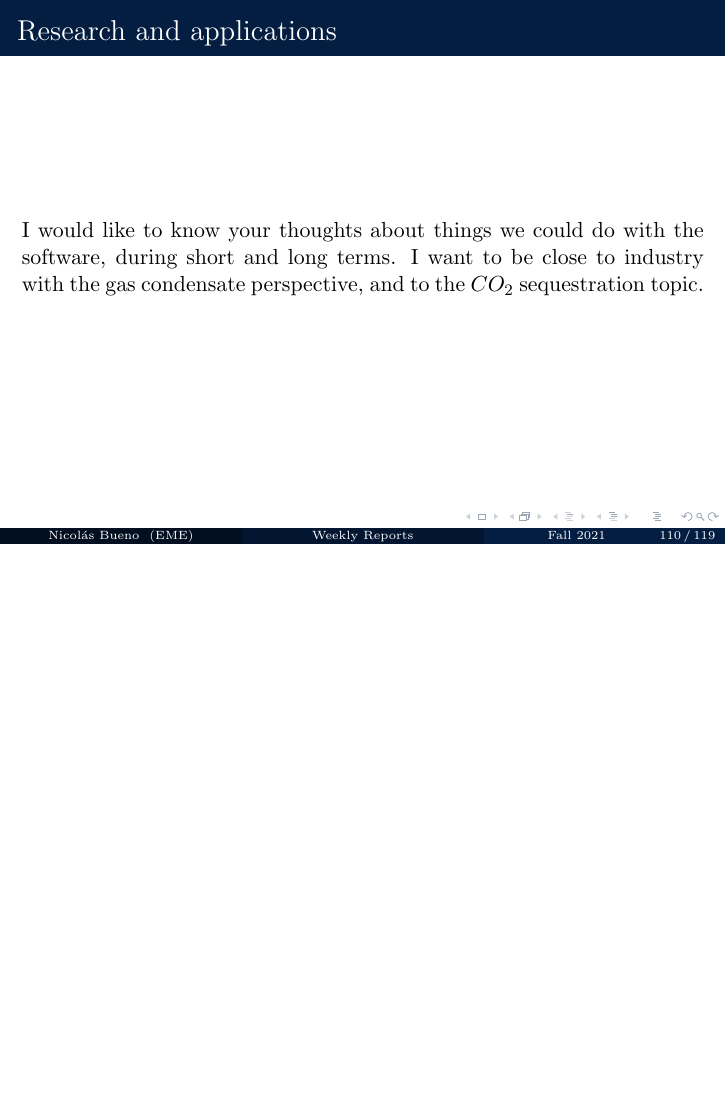
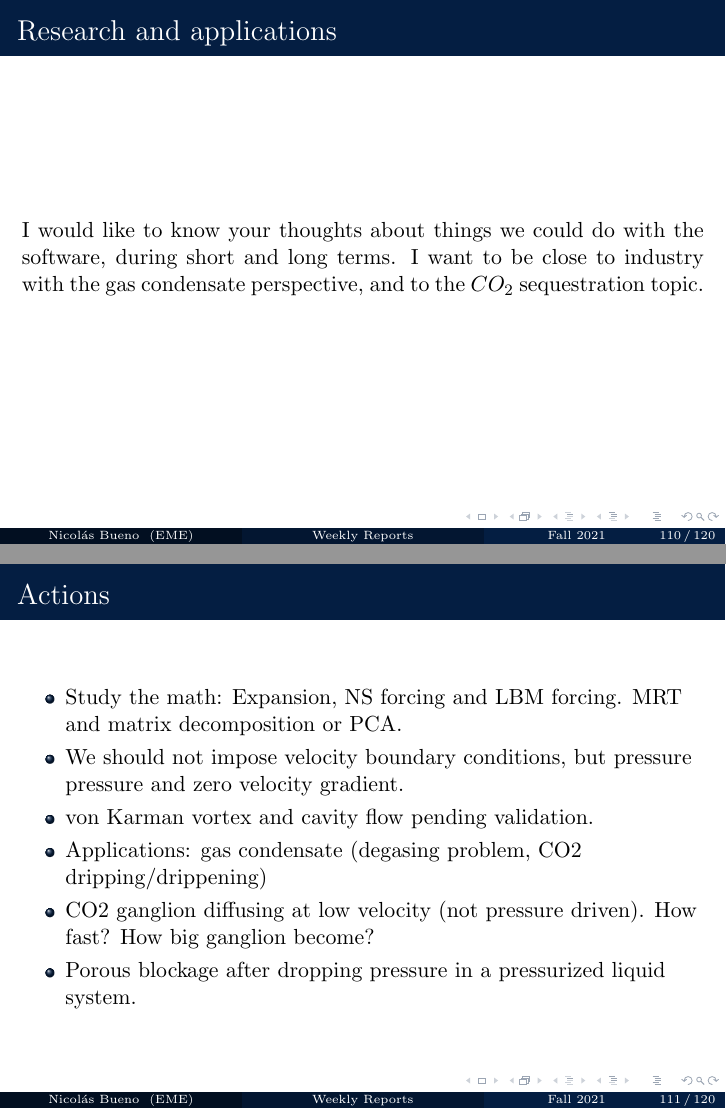
Before and after one commit to nmb6005/meetings, LaTeX slides (weekly/weekly.tex): page 118 of 132 before the commit and pages 118 and 119 of 133 after it, the two joined at a grey line, the shorter picture padded with empty space. Compiled offline with pdfLaTeX.

Commit message:
Postmeeting with Dr. Mehmani

```diff
--- a/weekly/weekly.tex
+++ b/weekly/weekly.tex
@@ -1300,6 +1300,17 @@
 	\begin{frame}{Research and applications}
 		I would like to know your thoughts about things we could do with the software, during short and long terms. I want to be close to industry with the gas condensate perspective, and to the $CO_2$ sequestration topic.
 	\end{frame}
+
+	\begin{frame}{Actions}
+		\begin{itemize}
+			\item Study the math: Expansion, NS forcing and LBM forcing. MRT and matrix decomposition or PCA.
+			\item We should not impose velocity boundary conditions, but pressure pressure and zero velocity gradient.
+			\item von Karman vortex and cavity flow pending validation.
+			\item Applications: gas condensate (degasing problem, CO2 dripping/drippening)
+			\item CO2 ganglion diffusing at low velocity (not pressure driven). How fast? How big ganglion become?
+			\item Porous blockage after dropping pressure in a pressurized liquid system.
+		\end{itemize}
+	\end{frame}
 	%---------------------------------------------------------
 	%---------------------------------------------------------
 
```
